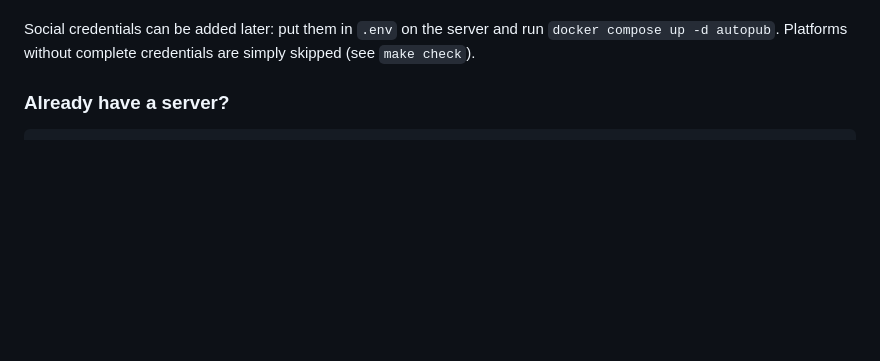
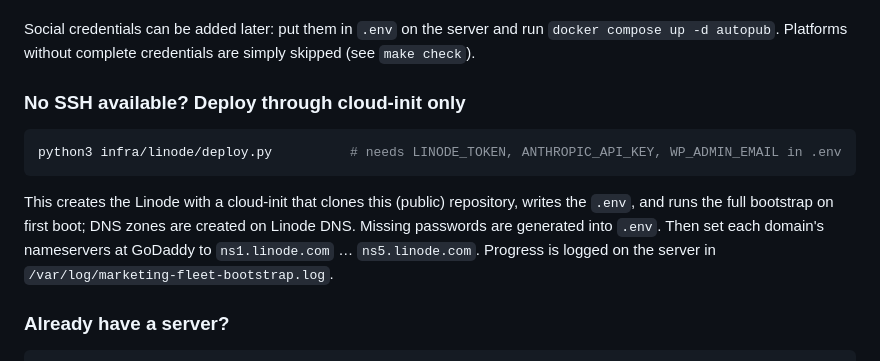
Before and after one commit to sudhanshu6454/sud, a Markdown page: README.md, the part around the change. Drawn GitHub-style; blank space fills up the shorter version.

Commit message:
Document the cloud-init deployment path
Co-Authored-By: Claude Fable 5.1 <noreply@anthropic.com>
Claude-Session: https://claude.ai/code/session_01XSe9irmo8c6yKfrMYYw1A2

````diff
--- a/README.md
+++ b/README.md
@@ -71,6 +71,17 @@ certificates are issued by Let's Encrypt automatically once DNS has propagated.
 
 Social credentials can be added later: put them in `.env` on the server and run `docker compose up -d autopub`.
 Platforms without complete credentials are simply skipped (see `make check`).
+
+### No SSH available? Deploy through cloud-init only
+
+```bash
+python3 infra/linode/deploy.py          # needs LINODE_TOKEN, ANTHROPIC_API_KEY, WP_ADMIN_EMAIL in .env
+```
+
+This creates the Linode with a cloud-init that clones this (public) repository, writes the `.env`, and runs the
+full bootstrap on first boot; DNS zones are created on Linode DNS. Missing passwords are generated into `.env`.
+Then set each domain's nameservers at GoDaddy to `ns1.linode.com` … `ns5.linode.com`. Progress is logged on the
+server in `/var/log/marketing-fleet-bootstrap.log`.
 
 ### Already have a server?
 
````
